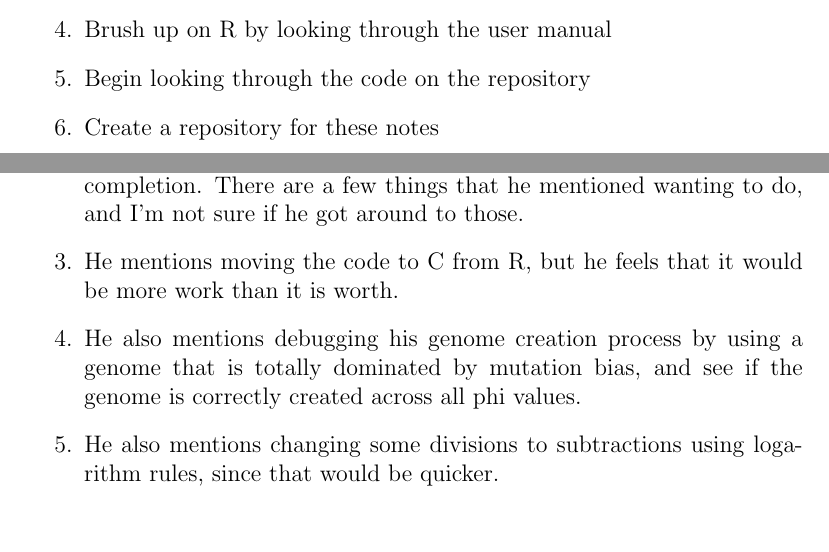
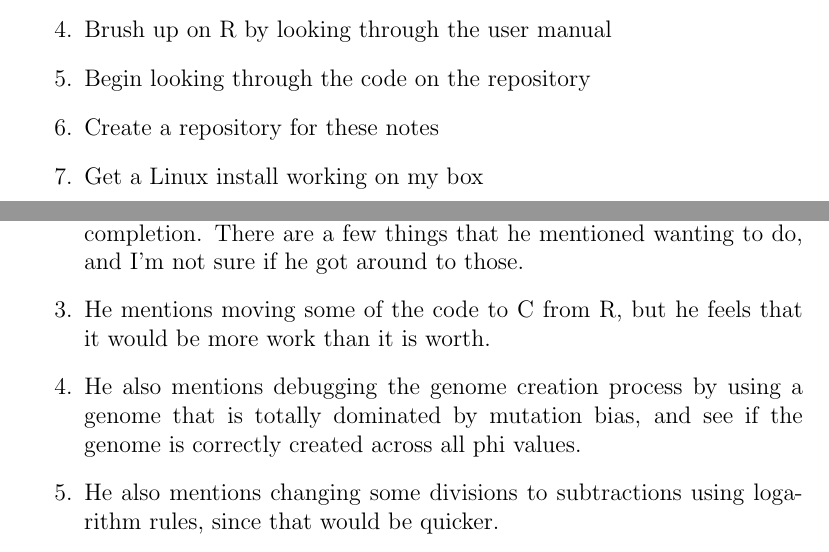
Before and after one commit to jeremyrogers/EEB, a LaTeX document (201505, May/May11.tex): two parts of pages 1 and 2 of 3, joined at a grey line, cut so that both start at the same text, the shorter picture padded with empty space. Compiled offline with pdfLaTeX.

Commit message:
Typo fix

```diff
--- a/201505, May/May11.tex
+++ b/201505, May/May11.tex
@@ -20,6 +20,7 @@
 		\item Brush up on R by looking through the user manual
 		\item Begin looking through the code on the repository
 		\item Create a repository for these notes
+		\item Get a Linux install working on my box
 	\end{enumerate}
 
 	\section{Progress/Notes}
@@ -37,8 +38,8 @@
 		\begin{enumerate}
 			\item I should check out his script repository later, when I need to begin testing this. He says it's located at https://github.com/ozway/cubmisc
 			\item After reading through all the notes, it appears that his code is close to completion. There are a few things that he mentioned wanting to do, and I'm not sure if he got around to those.
-			\item He mentions moving the code to C from R, but he feels that it would be more work than it is worth.
-			\item He also mentions debugging his genome creation process by using a genome that is totally dominated by mutation bias, and see if the genome is correctly created across all phi values.
+			\item He mentions moving some of the code to C from R, but he feels that it would be more work than it is worth.
+			\item He also mentions debugging the genome creation process by using a genome that is totally dominated by mutation bias, and see if the genome is correctly created across all phi values.
 			\item He also mentions changing some divisions to subtractions using logarithm rules, since that would be quicker.
 
 			\item Just some terminology that I need to remember:
```
Also changed, not shown: 201505, May/May11.pdf, 2 other files.
